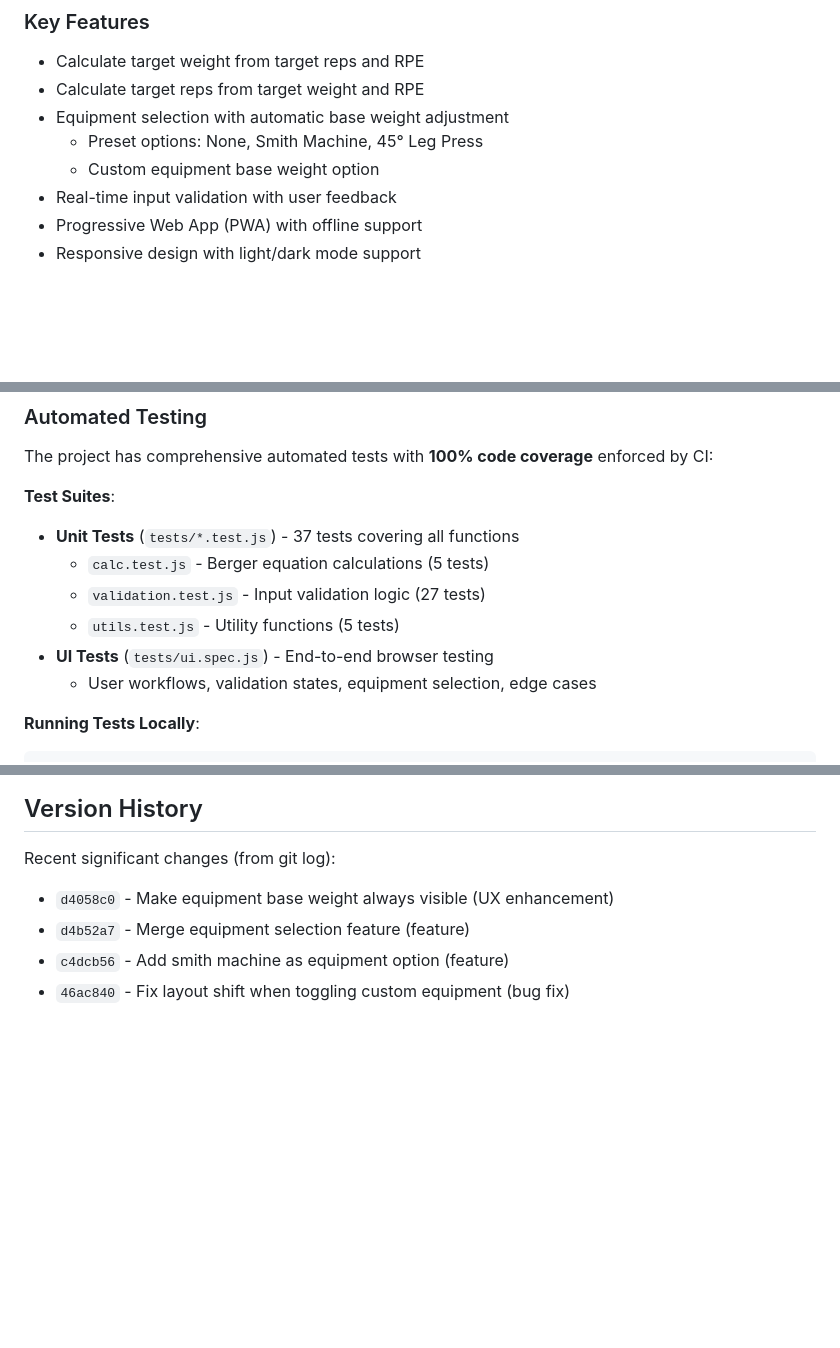
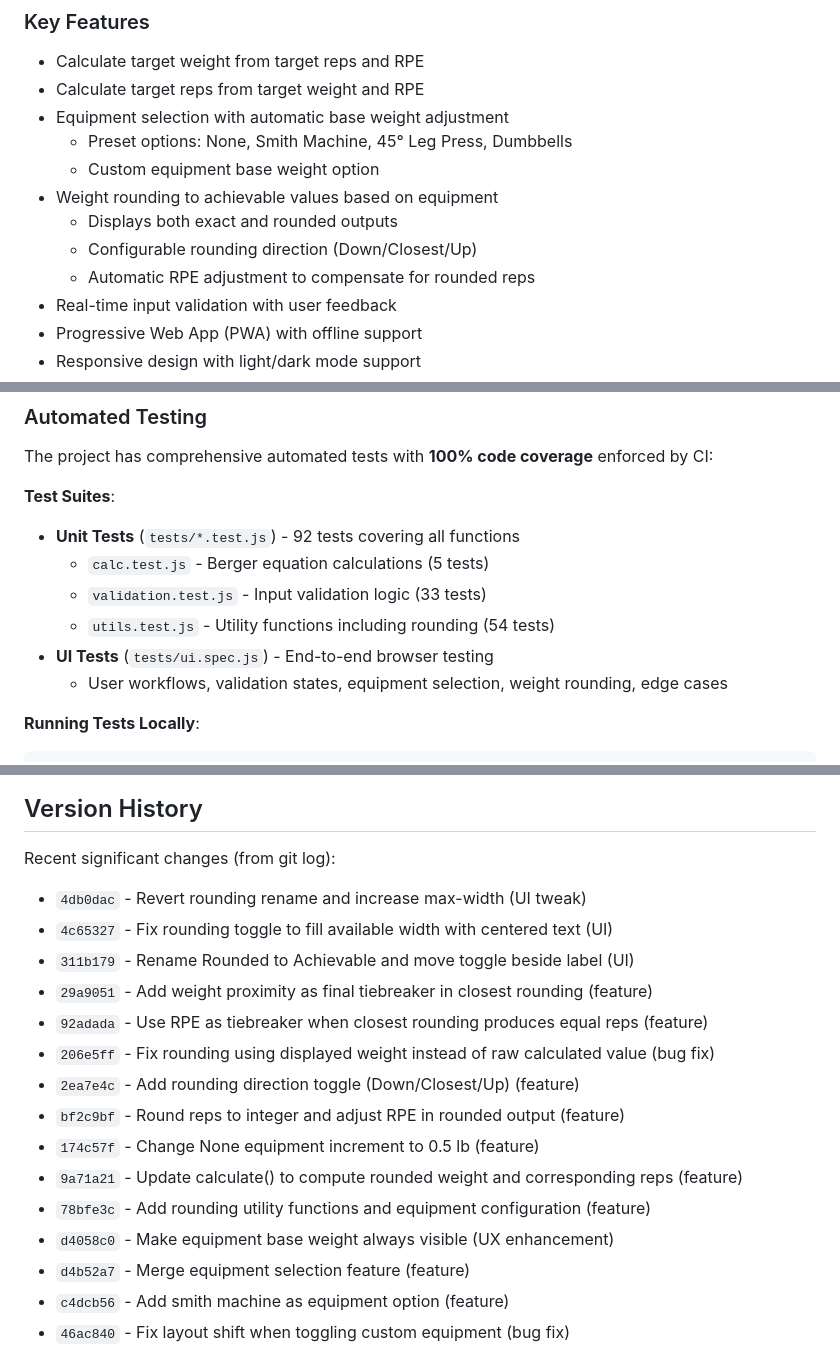
Before and after one commit to jesse-smith/setcalc, a Markdown page: CLAUDE.md, 3 parts joined by grey strips. GitHub-like rendering; blank space fills up the shorter version.

````diff
--- a/CLAUDE.md
+++ b/CLAUDE.md
@@ -10,8 +10,12 @@
 - Calculate target weight from target reps and RPE
 - Calculate target reps from target weight and RPE
 - Equipment selection with automatic base weight adjustment
-  - Preset options: None, Smith Machine, 45° Leg Press
+  - Preset options: None, Smith Machine, 45° Leg Press, Dumbbells
   - Custom equipment base weight option
+- Weight rounding to achievable values based on equipment
+  - Displays both exact and rounded outputs
+  - Configurable rounding direction (Down/Closest/Up)
+  - Automatic RPE adjustment to compensate for rounded reps
 - Real-time input validation with user feedback
 - Progressive Web App (PWA) with offline support
 - Responsive design with light/dark mode support
@@ -464,12 +515,12 @@ git push origin v1.0.0
 The project has comprehensive automated tests with **100% code coverage** enforced by CI:
 
 **Test Suites**:
-- **Unit Tests** (`tests/*.test.js`) - 37 tests covering all functions
+- **Unit Tests** (`tests/*.test.js`) - 92 tests covering all functions
   - `calc.test.js` - Berger equation calculations (5 tests)
-  - `validation.test.js` - Input validation logic (27 tests)
-  - `utils.test.js` - Utility functions (5 tests)
+  - `validation.test.js` - Input validation logic (33 tests)
+  - `utils.test.js` - Utility functions including rounding (54 tests)
 - **UI Tests** (`tests/ui.spec.js`) - End-to-end browser testing
-  - User workflows, validation states, equipment selection, edge cases
+  - User workflows, validation states, equipment selection, weight rounding, edge cases
 
 **Running Tests Locally**:
 ```bash
@@ -647,6 +711,17 @@ Note: Tests that calculations work with zero plate weight (bodyweight-style move
 
 Recent significant changes (from git log):
 
+- `4db0dac` - Revert rounding rename and increase max-width (UI tweak)
+- `4c65327` - Fix rounding toggle to fill available width with centered text (UI)
+- `311b179` - Rename Rounded to Achievable and move toggle beside label (UI)
+- `29a9051` - Add weight proximity as final tiebreaker in closest rounding (feature)
+- `92adada` - Use RPE as tiebreaker when closest rounding produces equal reps (feature)
+- `206e5ff` - Fix rounding using displayed weight instead of raw calculated value (bug fix)
+- `2ea7e4c` - Add rounding direction toggle (Down/Closest/Up) (feature)
+- `bf2c9bf` - Round reps to integer and adjust RPE in rounded output (feature)
+- `174c57f` - Change None equipment increment to 0.5 lb (feature)
+- `9a71a21` - Update calculate() to compute rounded weight and corresponding reps (feature)
+- `78bfe3c` - Add rounding utility functions and equipment configuration (feature)
 - `d4058c0` - Make equipment base weight always visible (UX enhancement)
 - `d4b52a7` - Merge equipment selection feature (feature)
 - `c4dcb56` - Add smith machine as equipment option (feature)
````
Also changed, not shown: other parts of CLAUDE.md (+89 -11 lines).
